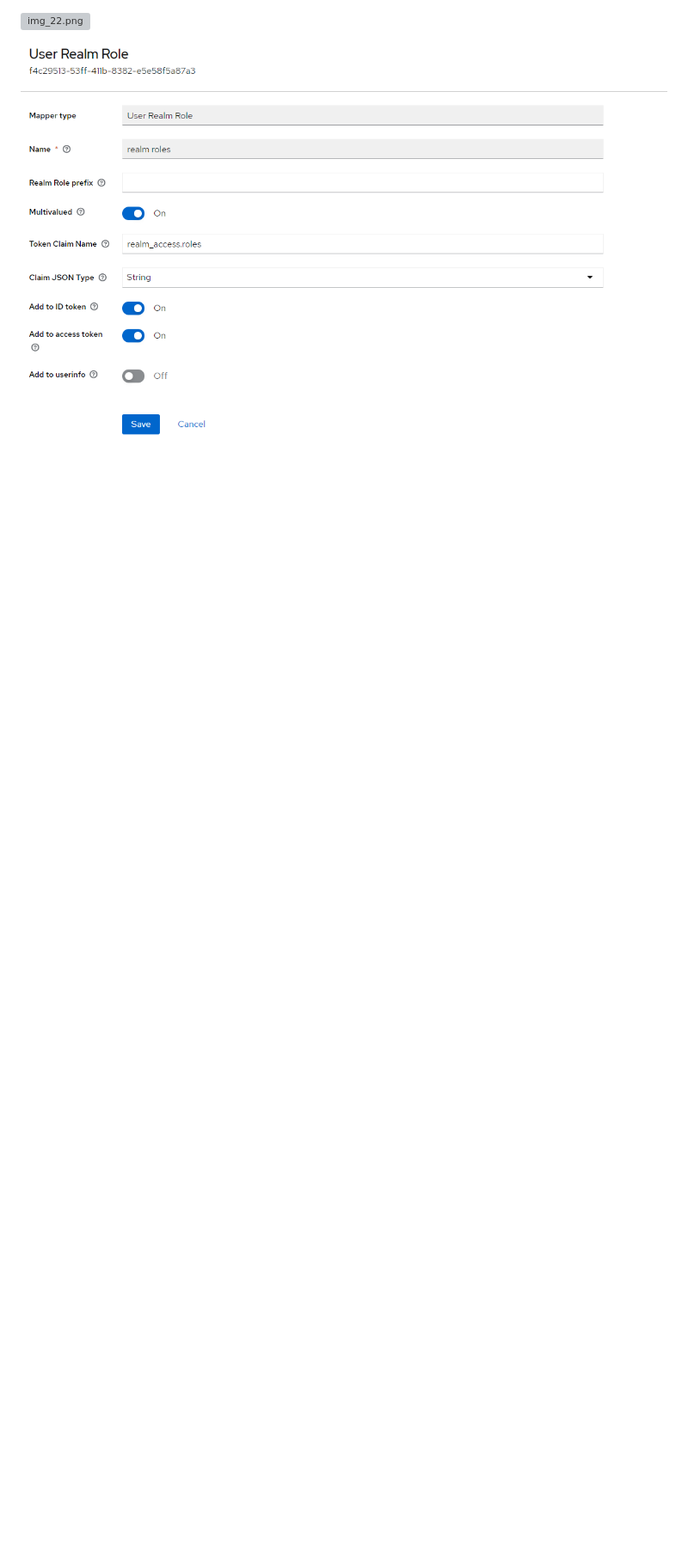
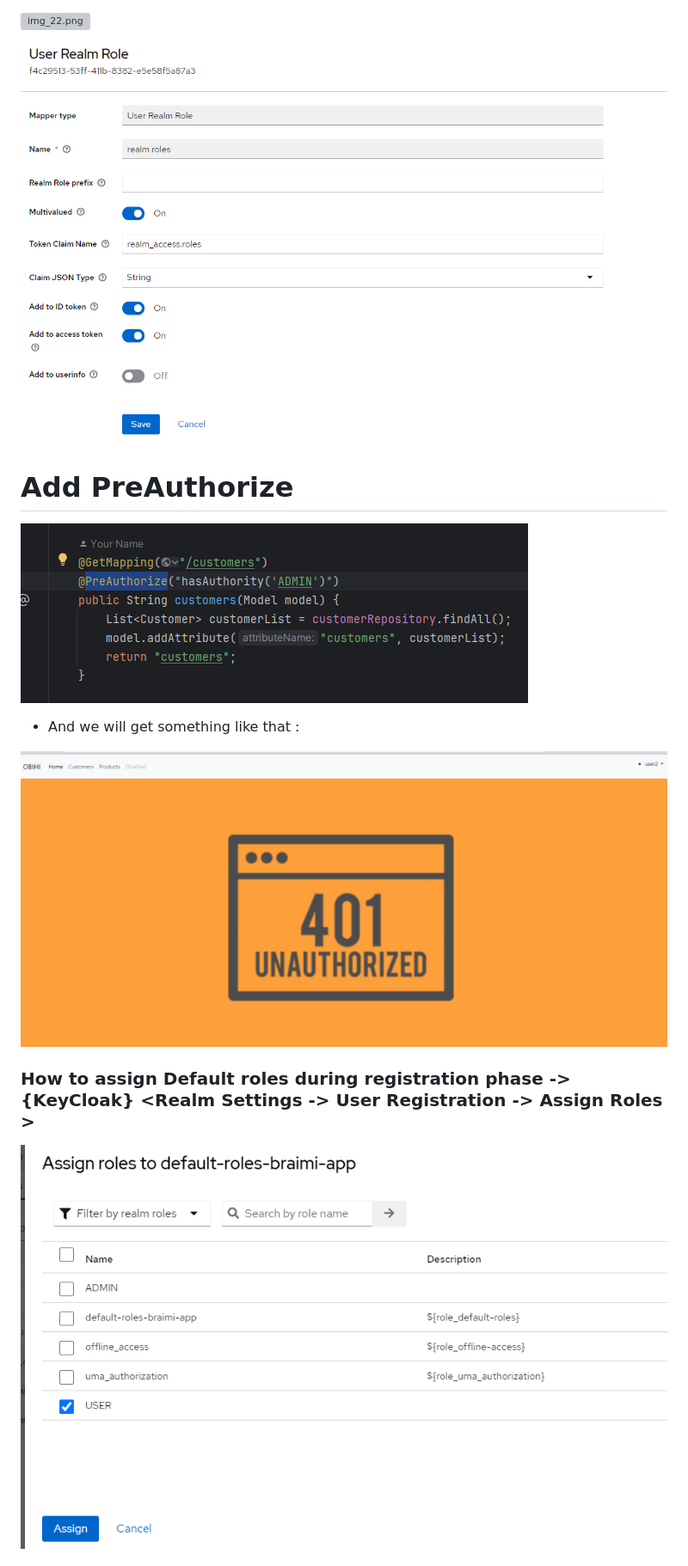
Before and after one commit to HAMZA12337/-Spring-Micro-services-and-Angular-Apps-using-Oauth2-OIDC-with-Keycloak, a Markdown page: Hamza-app/readme.md, the part around the change printed below. Shown: that part at 86% size. Rendered like a GitHub page; pictures changed too: Hamza-app/img.png (added), Hamza-app/img_1.png (added), Hamza-app/img_2.png (added); blank space fills up the shorter version; grey boxes are pictures that could not be loaded.

```diff
--- a/Hamza-app/readme.md
+++ b/Hamza-app/readme.md
@@ -127,3 +127,17 @@ The problem that will face is in the getting token there is no roles
 ![img_22.png](./Assets/img_22.png)
 
 ![img_23.png](./Assets/img_23.png)
+
+
+# Add PreAuthorize
+
+![img.png](img.png)
+
+* And we will get something like that :
+
+![img_1.png](img_1.png)
+
+### How to assign Default roles during  registration phase ->{KeyCloak} <Realm Settings -> User  Registration -> Assign Roles >
+
+![img_2.png](img_2.png)
+
```
Also changed, not shown: other parts of Hamza-app/readme.md (+4 -1 lines), Hamza-app/img_3.png (added), 5 other files.
